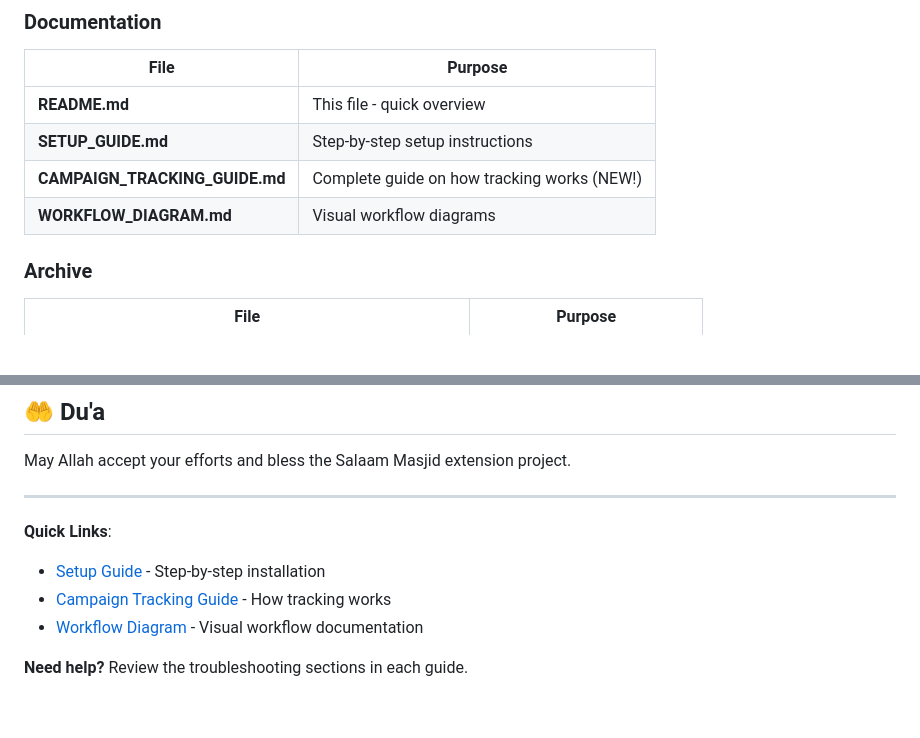
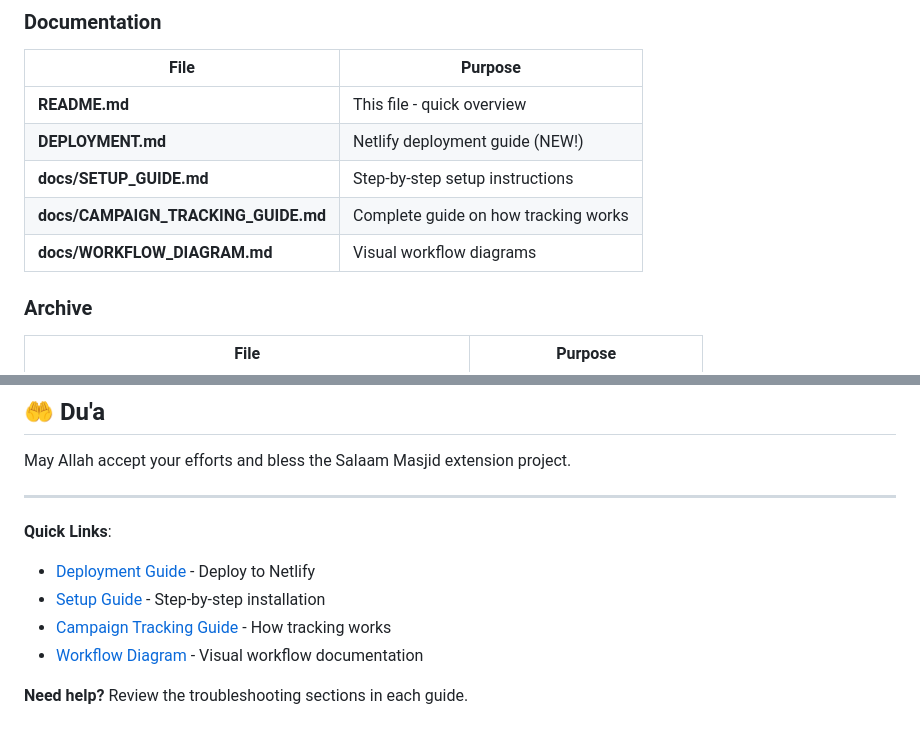
Before and after one commit to ali-tm-amin/salaam-masjid-campaigns, a Markdown page: README.md, 2 parts joined by grey strips. Drawn GitHub-style; blank space fills up the shorter version.

Commit message:
docs: Update README with reorganized file structure
- Update documentation file paths (moved to docs/)
- Add deployment guide to quick links
- Reflect new project structure

🤖 Generated with [Claude Code](https://claude.com/claude-code)

Co-Authored-By: Claude <noreply@anthropic.com>

```diff
--- a/README.md
+++ b/README.md
@@ -39,9 +39,10 @@ This system automates the entire campaign creation workflow:
 | File | Purpose |
 |------|---------|
 | **README.md** | This file - quick overview |
-| **SETUP_GUIDE.md** | Step-by-step setup instructions |
-| **CAMPAIGN_TRACKING_GUIDE.md** | Complete guide on how tracking works (NEW!) |
-| **WORKFLOW_DIAGRAM.md** | Visual workflow diagrams |
+| **DEPLOYMENT.md** | Netlify deployment guide (NEW!) |
+| **docs/SETUP_GUIDE.md** | Step-by-step setup instructions |
+| **docs/CAMPAIGN_TRACKING_GUIDE.md** | Complete guide on how tracking works |
+| **docs/WORKFLOW_DIAGRAM.md** | Visual workflow diagrams |
 
 ### Archive
 
@@ -242,8 +243,9 @@ May Allah accept your efforts and bless the Salaam Masjid extension project.
 ---
 
 **Quick Links**:
-- [Setup Guide](SETUP_GUIDE.md) - Step-by-step installation
-- [Campaign Tracking Guide](CAMPAIGN_TRACKING_GUIDE.md) - How tracking works
-- [Workflow Diagram](WORKFLOW_DIAGRAM.md) - Visual workflow documentation
+- [Deployment Guide](DEPLOYMENT.md) - Deploy to Netlify
+- [Setup Guide](docs/SETUP_GUIDE.md) - Step-by-step installation
+- [Campaign Tracking Guide](docs/CAMPAIGN_TRACKING_GUIDE.md) - How tracking works
+- [Workflow Diagram](docs/WORKFLOW_DIAGRAM.md) - Visual workflow documentation
 
 **Need help?** Review the troubleshooting sections in each guide.
```
